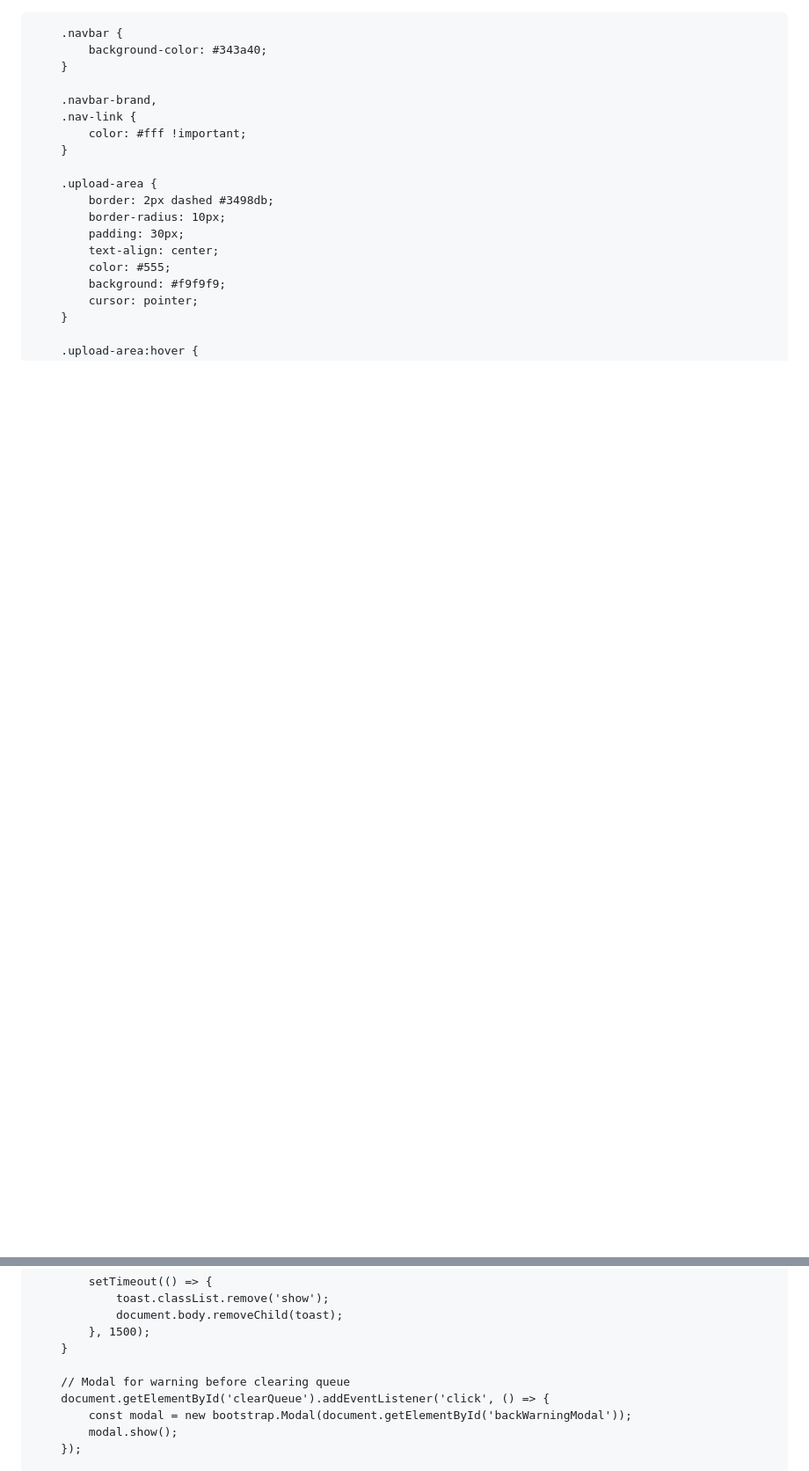
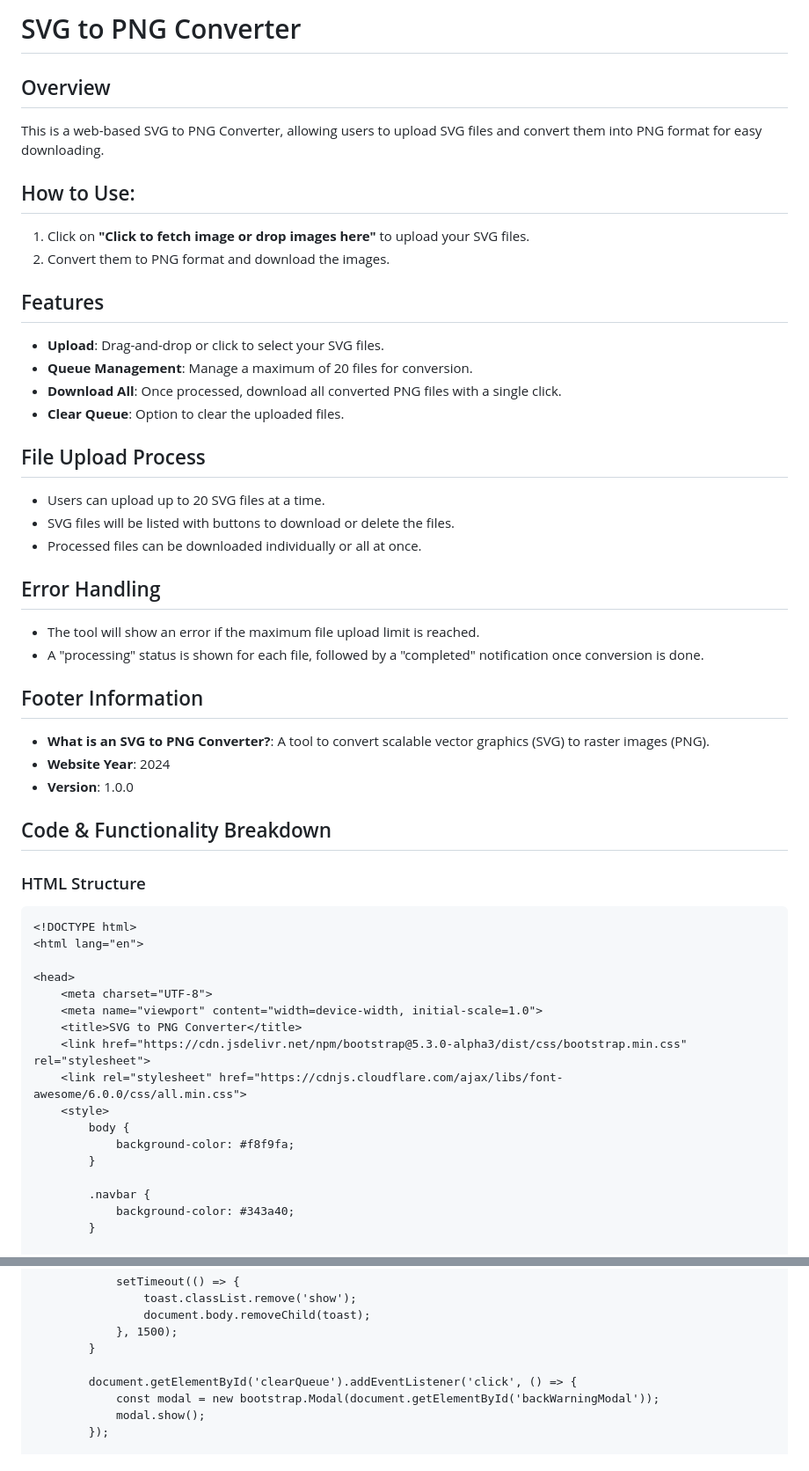
Before and after one commit to toxic5018/converter-svgtopng, a Markdown page: README.md, 2 parts joined by grey strips. Shown at 88% size. Drawn GitHub-style; blank space fills up the shorter version.

````diff
--- a/README.md
+++ b/README.md
@@ -1,3 +1,43 @@
+# SVG to PNG Converter
+
+## Overview
+
+This is a web-based SVG to PNG Converter, allowing users to upload SVG files and convert them into PNG format for easy downloading.
+
+## How to Use:
+
+1. Click on **"Click to fetch image or drop images here"** to upload your SVG files.
+2. Convert them to PNG format and download the images.
+
+## Features
+
+- **Upload**: Drag-and-drop or click to select your SVG files.
+- **Queue Management**: Manage a maximum of 20 files for conversion.
+- **Download All**: Once processed, download all converted PNG files with a single click.
+- **Clear Queue**: Option to clear the uploaded files.
+
+## File Upload Process
+
+- Users can upload up to 20 SVG files at a time.
+- SVG files will be listed with buttons to download or delete the files.
+- Processed files can be downloaded individually or all at once.
+
+## Error Handling
+
+- The tool will show an error if the maximum file upload limit is reached.
+- A "processing" status is shown for each file, followed by a "completed" notification once conversion is done.
+
+## Footer Information
+
+- **What is an SVG to PNG Converter?**: A tool to convert scalable vector graphics (SVG) to raster images (PNG).
+- **Website Year**: 2024
+- **Version**: 1.0.0
+
+## Code & Functionality Breakdown
+
+### HTML Structure
+
+```html
 <!DOCTYPE html>
 <html lang="en">
 
@@ -312,7 +352,6 @@
             }, 1500);
         }
 
-        // Modal for warning before clearing queue
         document.getElementById('clearQueue').addEventListener('click', () => {
             const modal = new bootstrap.Modal(document.getElementById('backWarningModal'));
             modal.show();
````
